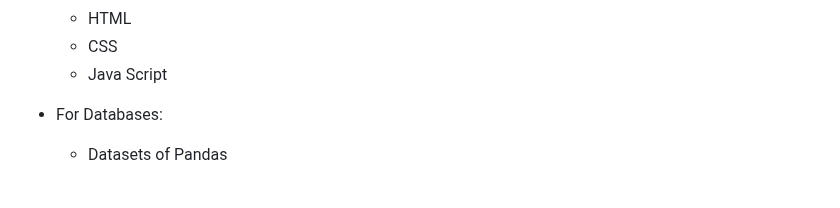
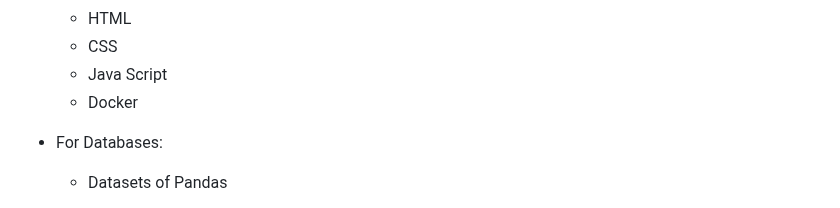
Before and after one commit to Aztro2004/Habitable-Exoplanet-Graph, a Markdown page: README.md, the part around the change. Drawn GitHub-style.

Commit message:
Actualizar README.md

```diff
--- a/README.md
+++ b/README.md
@@ -45,6 +45,7 @@ Our overall goal is that anyone who loves astronomy and planets, from the amateu
     * HTML
     * CSS
     * Java Script
+    * Docker
 
 * For Databases:
    * Datasets of Pandas
```
